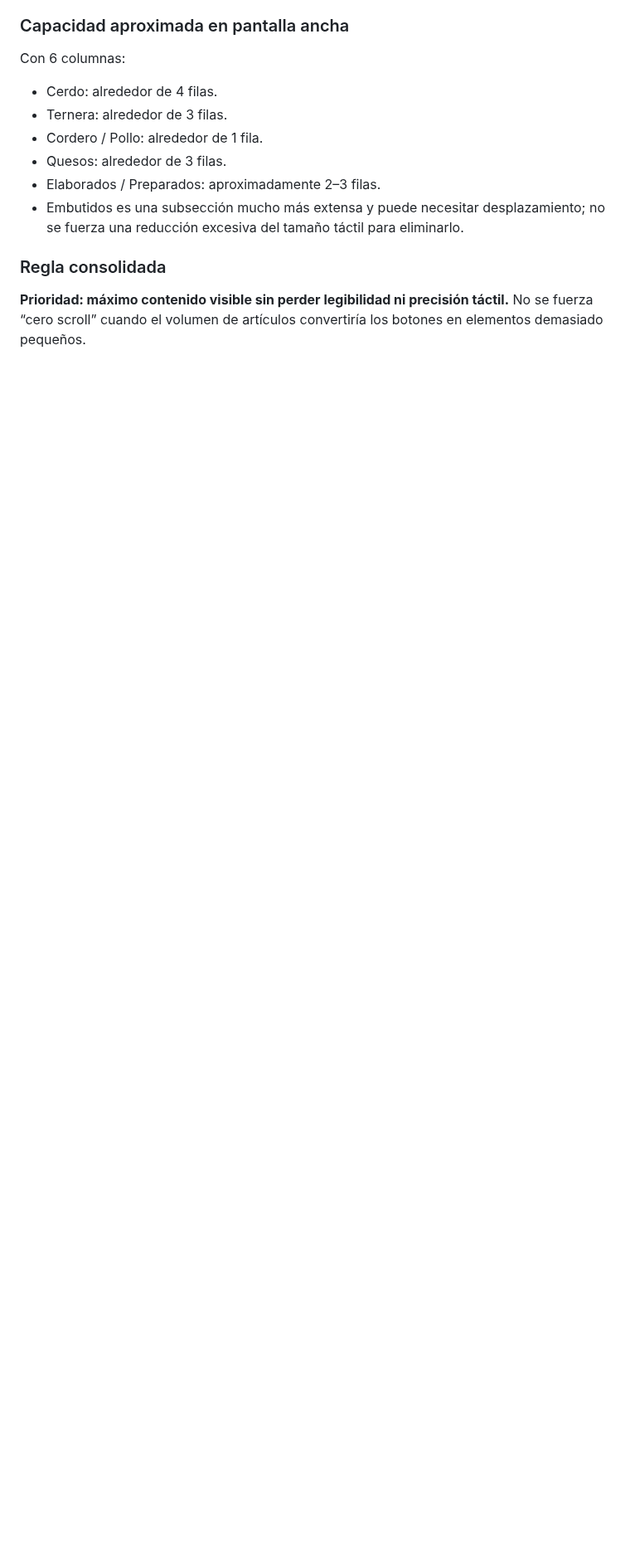
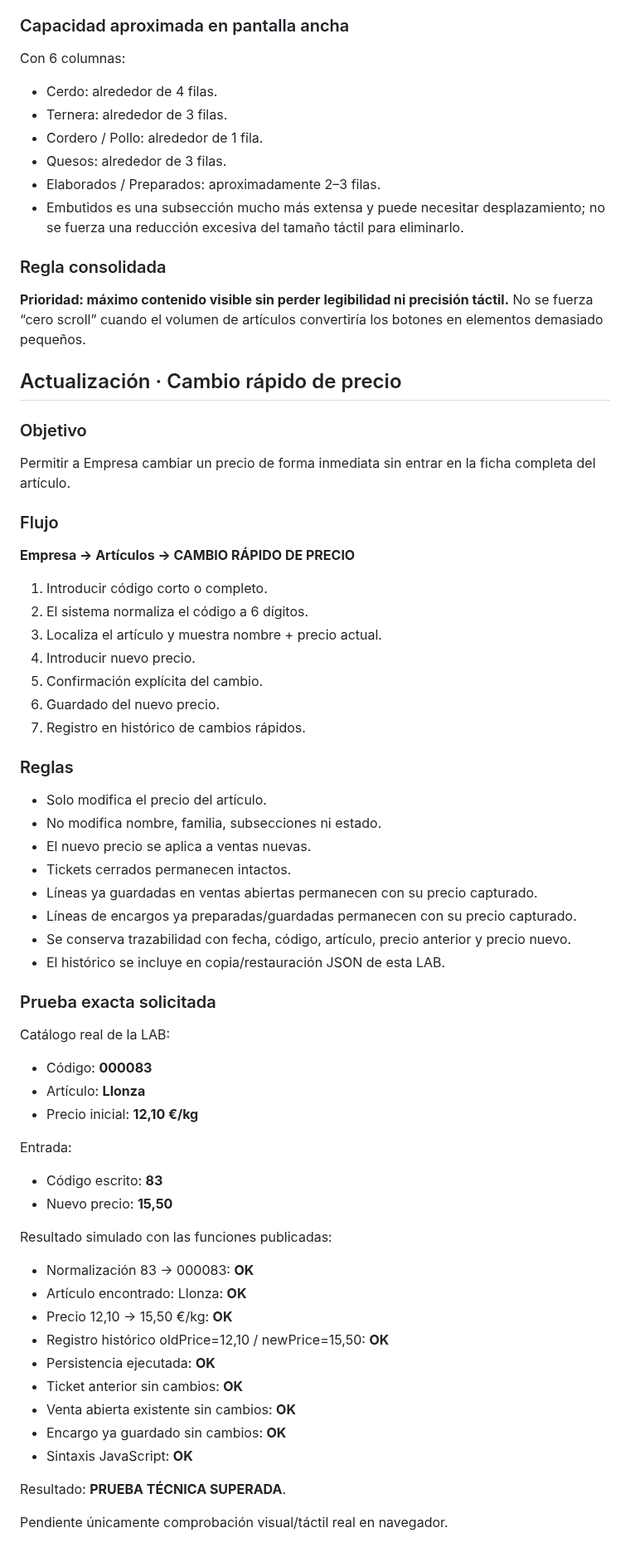
Before and after one commit to felixganes-svg/sincroniaia-demo, a Markdown page: tpv-alimentacion-dibal-lab-v1-3-lab-modificar-venta-abierta/VALIDACION_v0.1.md, the part around the change. Shown at 83% size. Drawn GitHub-style; blank space fills up the shorter version.

Commit message:
Valida cambio rápido de precio código 83

```diff
--- a/tpv-alimentacion-dibal-lab-v1-3-lab-modificar-venta-abierta/VALIDACION_v0.1.md
+++ b/tpv-alimentacion-dibal-lab-v1-3-lab-modificar-venta-abierta/VALIDACION_v0.1.md
@@ -240,3 +240,54 @@ Con 6 columnas:
 ### Regla consolidada
 **Prioridad: máximo contenido visible sin perder legibilidad ni precisión táctil.**
 No se fuerza “cero scroll” cuando el volumen de artículos convertiría los botones en elementos demasiado pequeños.
+
+
+## Actualización · Cambio rápido de precio
+
+### Objetivo
+Permitir a Empresa cambiar un precio de forma inmediata sin entrar en la ficha completa del artículo.
+
+### Flujo
+**Empresa → Artículos → CAMBIO RÁPIDO DE PRECIO**
+1. Introducir código corto o completo.
+2. El sistema normaliza el código a 6 dígitos.
+3. Localiza el artículo y muestra nombre + precio actual.
+4. Introducir nuevo precio.
+5. Confirmación explícita del cambio.
+6. Guardado del nuevo precio.
+7. Registro en histórico de cambios rápidos.
+
+### Reglas
+- Solo modifica el precio del artículo.
+- No modifica nombre, familia, subsecciones ni estado.
+- El nuevo precio se aplica a ventas nuevas.
+- Tickets cerrados permanecen intactos.
+- Líneas ya guardadas en ventas abiertas permanecen con su precio capturado.
+- Líneas de encargos ya preparadas/guardadas permanecen con su precio capturado.
+- Se conserva trazabilidad con fecha, código, artículo, precio anterior y precio nuevo.
+- El histórico se incluye en copia/restauración JSON de esta LAB.
+
+### Prueba exacta solicitada
+Catálogo real de la LAB:
+- Código: **000083**
+- Artículo: **Llonza**
+- Precio inicial: **12,10 €/kg**
+
+Entrada:
+- Código escrito: **83**
+- Nuevo precio: **15,50**
+
+Resultado simulado con las funciones publicadas:
+- Normalización 83 → 000083: **OK**
+- Artículo encontrado: Llonza: **OK**
+- Precio 12,10 → 15,50 €/kg: **OK**
+- Registro histórico oldPrice=12,10 / newPrice=15,50: **OK**
+- Persistencia ejecutada: **OK**
+- Ticket anterior sin cambios: **OK**
+- Venta abierta existente sin cambios: **OK**
+- Encargo ya guardado sin cambios: **OK**
+- Sintaxis JavaScript: **OK**
+
+Resultado: **PRUEBA TÉCNICA SUPERADA**.
+
+Pendiente únicamente comprobación visual/táctil real en navegador.
```
